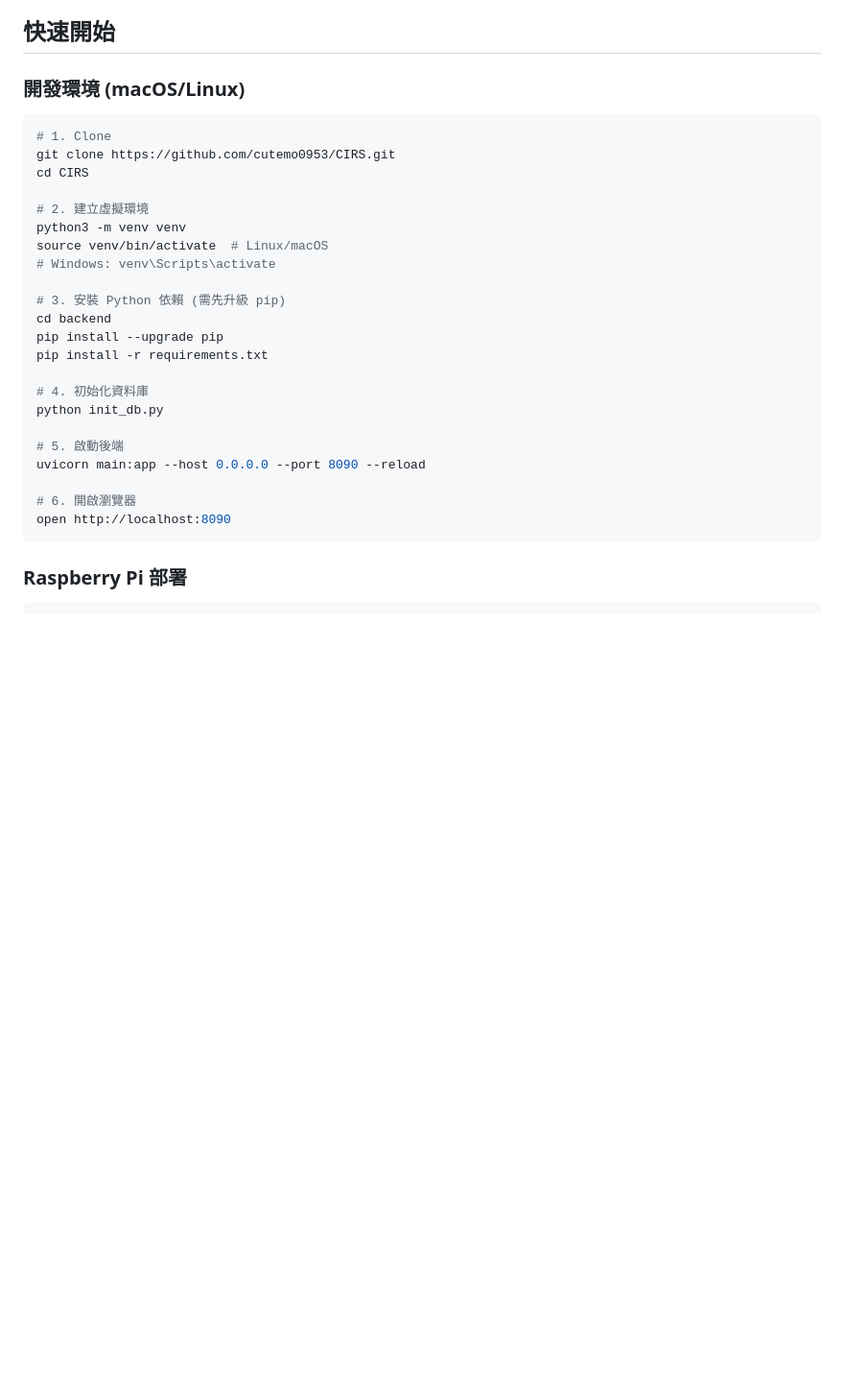
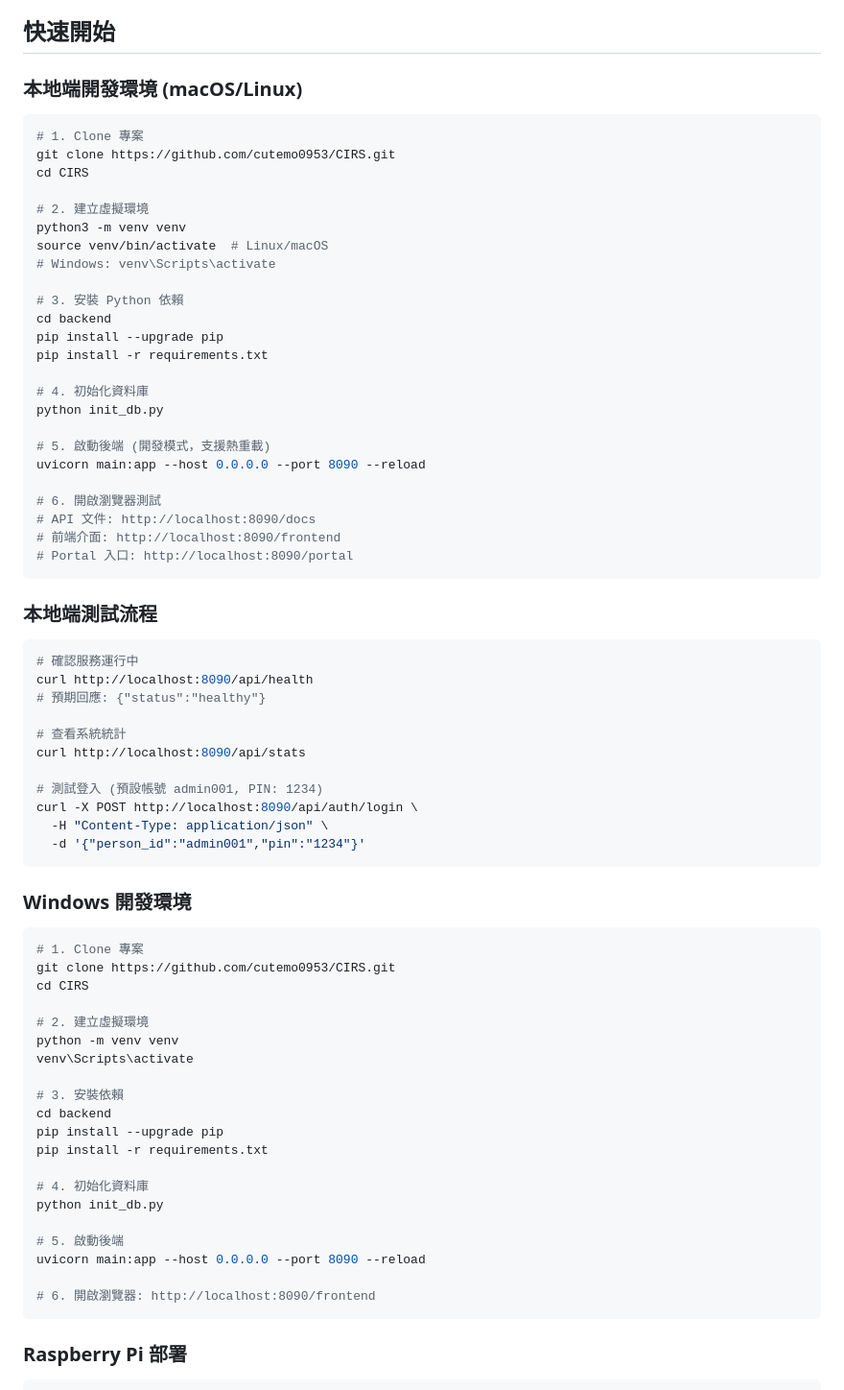
Before and after one commit to cutemo0953/CIRS, a Markdown page: README.md, the part around one of its changes. Shown at 96% size. Drawn GitHub-style; blank space fills up the shorter version.

````diff
--- a/README.md
+++ b/README.md
@@ -47,10 +47,10 @@ CIRS 是社區級災難韌性管理系統，整合物資管理、人員報到、
 
 ## 快速開始
 
-### 開發環境 (macOS/Linux)
+### 本地端開發環境 (macOS/Linux)
 
 ```bash
-# 1. Clone
+# 1. Clone 專案
 git clone https://github.com/cutemo0953/CIRS.git
 cd CIRS
 
@@ -59,7 +59,51 @@ python3 -m venv venv
 source venv/bin/activate  # Linux/macOS
 # Windows: venv\Scripts\activate
 
-# 3. 安裝 Python 依賴 (需先升級 pip)
+# 3. 安裝 Python 依賴
+cd backend
+pip install --upgrade pip
+pip install -r requirements.txt
+
+# 4. 初始化資料庫
+python init_db.py
+
+# 5. 啟動後端 (開發模式，支援熱重載)
+uvicorn main:app --host 0.0.0.0 --port 8090 --reload
+
+# 6. 開啟瀏覽器測試
+# API 文件: http://localhost:8090/docs
+# 前端介面: http://localhost:8090/frontend
+# Portal 入口: http://localhost:8090/portal
+```
+
+### 本地端測試流程
+
+```bash
+# 確認服務運行中
+curl http://localhost:8090/api/health
+# 預期回應: {"status":"healthy"}
+
+# 查看系統統計
+curl http://localhost:8090/api/stats
+
+# 測試登入 (預設帳號 admin001, PIN: 1234)
+curl -X POST http://localhost:8090/api/auth/login \
+  -H "Content-Type: application/json" \
+  -d '{"person_id":"admin001","pin":"1234"}'
+```
+
+### Windows 開發環境
+
+```powershell
+# 1. Clone 專案
+git clone https://github.com/cutemo0953/CIRS.git
+cd CIRS
+
+# 2. 建立虛擬環境
+python -m venv venv
+venv\Scripts\activate
+
+# 3. 安裝依賴
 cd backend
 pip install --upgrade pip
 pip install -r requirements.txt
@@ -70,8 +114,7 @@ python init_db.py
 # 5. 啟動後端
 uvicorn main:app --host 0.0.0.0 --port 8090 --reload
 
-# 6. 開啟瀏覽器
-open http://localhost:8090
+# 6. 開啟瀏覽器: http://localhost:8090/frontend
 ```
 
 ### Raspberry Pi 部署
````
Also changed, not shown: other parts of README.md (+50 -0 lines).
